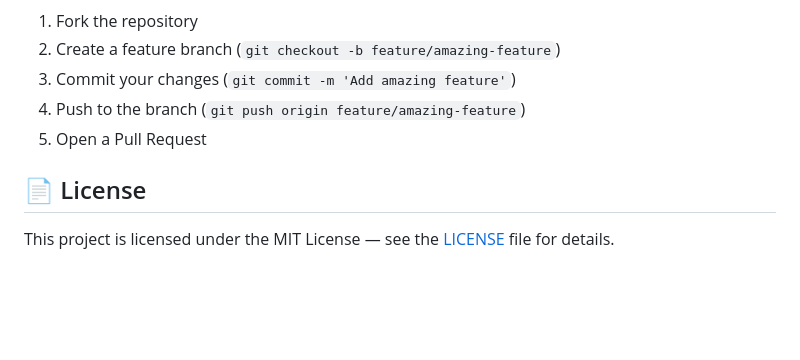
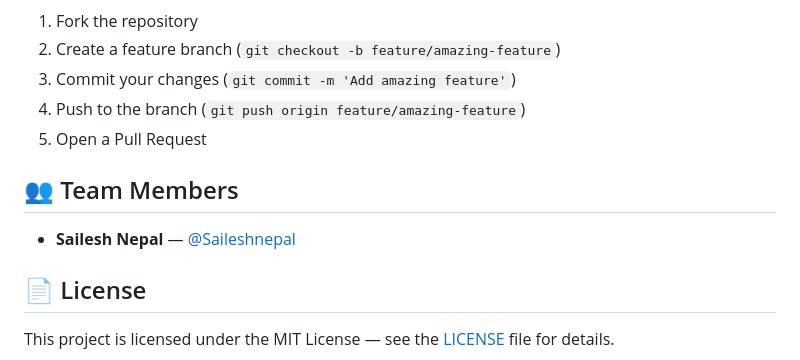
Before and after one commit to perfervid-prog/gps-based-pothole-detection, a Markdown page: README.md, the part around the change. Drawn GitHub-style; blank space fills up the shorter version.

Commit message:
docs: add Sailesh Nepal to team members in README

```diff
--- a/README.md
+++ b/README.md
@@ -157,6 +157,10 @@ pothole-detection-app/
 4. Push to the branch (`git push origin feature/amazing-feature`)
 5. Open a Pull Request
 
+## 👥 Team Members
+
+- **Sailesh Nepal** — [@Saileshnepal](https://github.com/Saileshnepal)
+
 ## 📄 License
 
 This project is licensed under the MIT License — see the [LICENSE](LICENSE) file for details.
```
